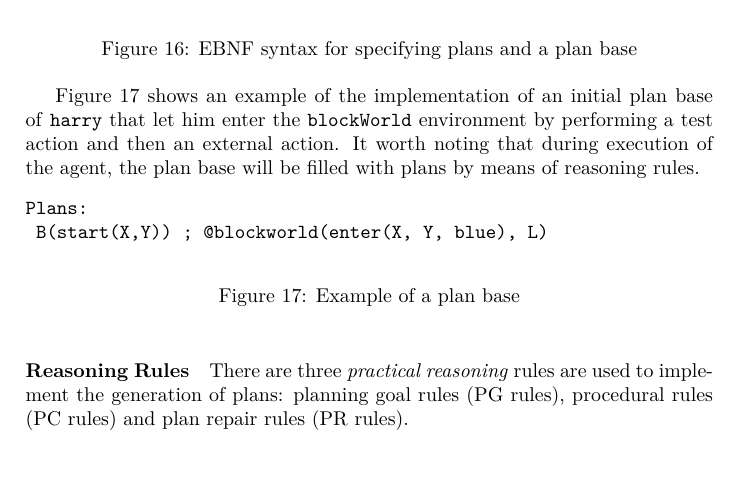
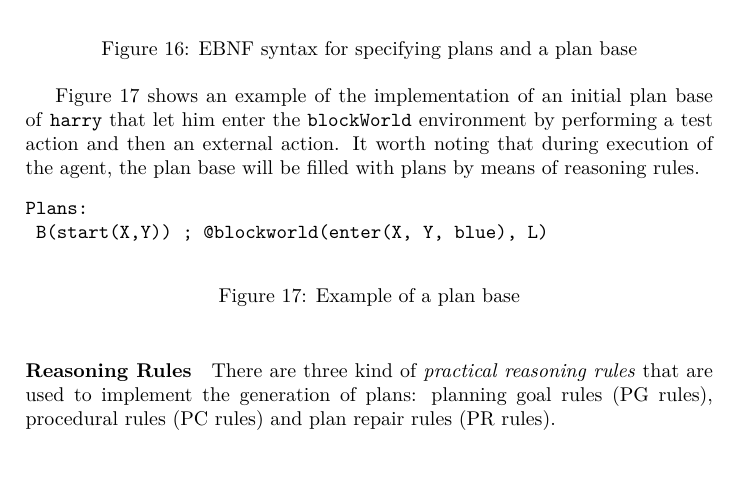
Before and after one commit to marcosgabarda/2apl-upc-project, a LaTeX document (docs/2apl-doc.tex): part of page 7 of 13, cut so that both start at the same text. Compiled offline with pdfLaTeX.

Commit message:
small changes again

```diff
--- a/docs/2apl-doc.tex
+++ b/docs/2apl-doc.tex
@@ -322,7 +322,7 @@ Plans:
 
 \paragraph{Reasoning Rules}
 
-There are three \emph{practical reasoning} rules are used to implement the generation of plans: planning goal rules (PG rules), procedural rules (PC rules) and plan repair rules (PR rules).
+There are three kind of \emph{practical reasoning rules} that are used to implement the generation of plans: planning goal rules (PG rules), procedural rules (PC rules) and plan repair rules (PR rules).
 
 PG rules are used to generate plans starting from certain beliefs and goals. The formal syntax is provided in Figure~\ref{fig:ebnf_pgrules}.
 
```
